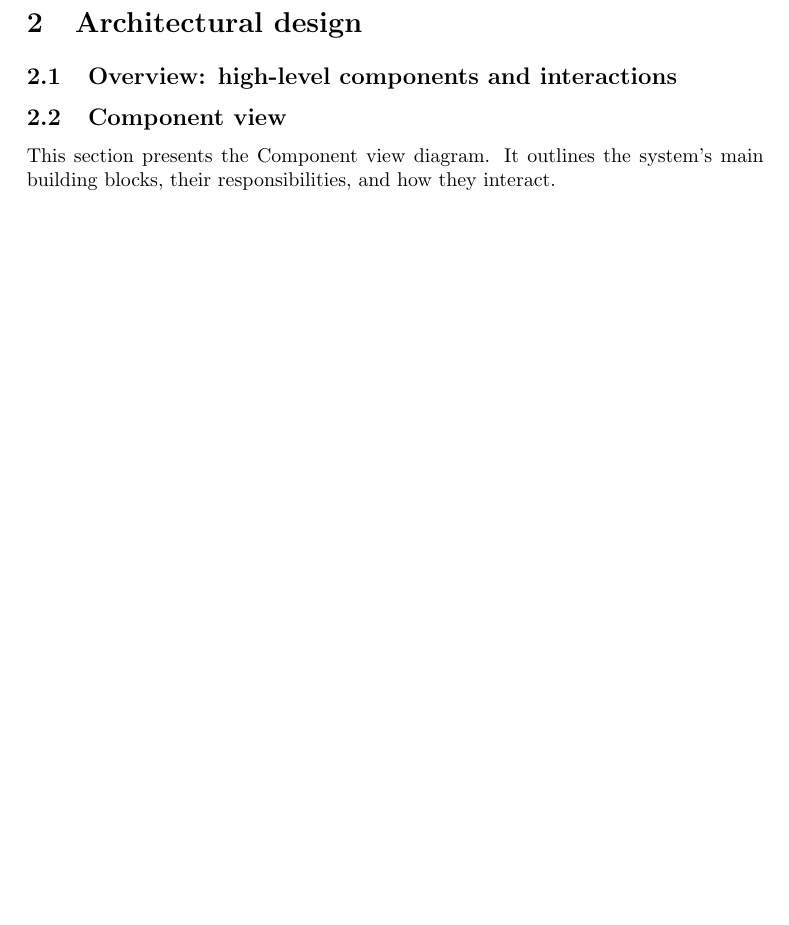
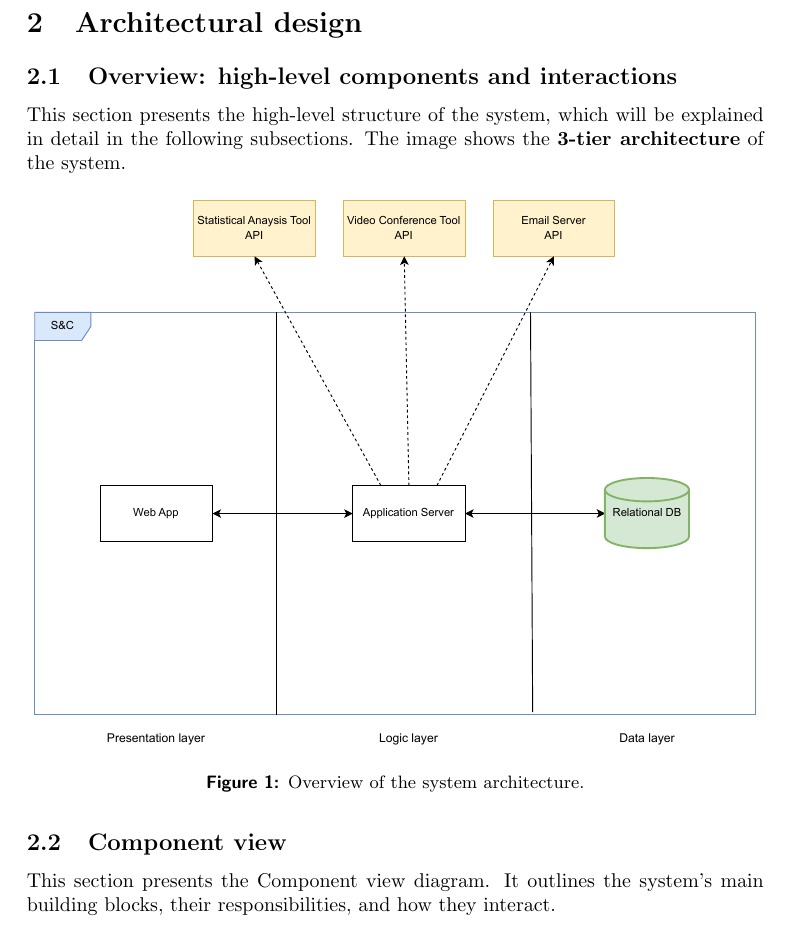
Before and after one commit to matti8702/R_and_DD_project_SE2, a LaTeX document (DD/DD_main.tex, which reads DD/Architectural_design/main.tex): part of page 5 of 51 before the commit and part of page 5 of 52 after it, cut so that both start at the same text, the shorter picture padded with empty space. Compiled offline with pdfLaTeX.

Commit message:
feat: add overview subsection

```diff
--- a/DD/Architectural_design/main.tex
+++ b/DD/Architectural_design/main.tex
@@ -1,12 +1,12 @@
 \subsection{Overview: high-level components and interactions}
-%TODO: add introduction
+This section presents the high-level structure of the system, which will be explained in detail in the following subsections.
+The image shows the \textbf{3-tier architecture} of the system.
 
-%TODO: add overview diagram
-%\begin{figure}[H]
-%    \centering
-%    \includegraphics[scale = 0.65]{Architectural_design/other_diagrams/overview_diagram.pdf}
-%    \caption{Overview of the system architecture.}
-%\end{figure}
+\begin{figure}[H]
+    \centering
+    \includegraphics[scale = 0.65]{Architectural_design/other_diagrams/overview_diagram.pdf}
+    \caption{Overview of the system architecture.}
+\end{figure}
 \subsection{Component view}
 This section presents the Component view diagram. It outlines the system's main building blocks, their responsibilities, and how they interact.
 
```
Also changed, not shown: DD/Architectural_design/other_diagrams/overview_diagram.pdf (added).
